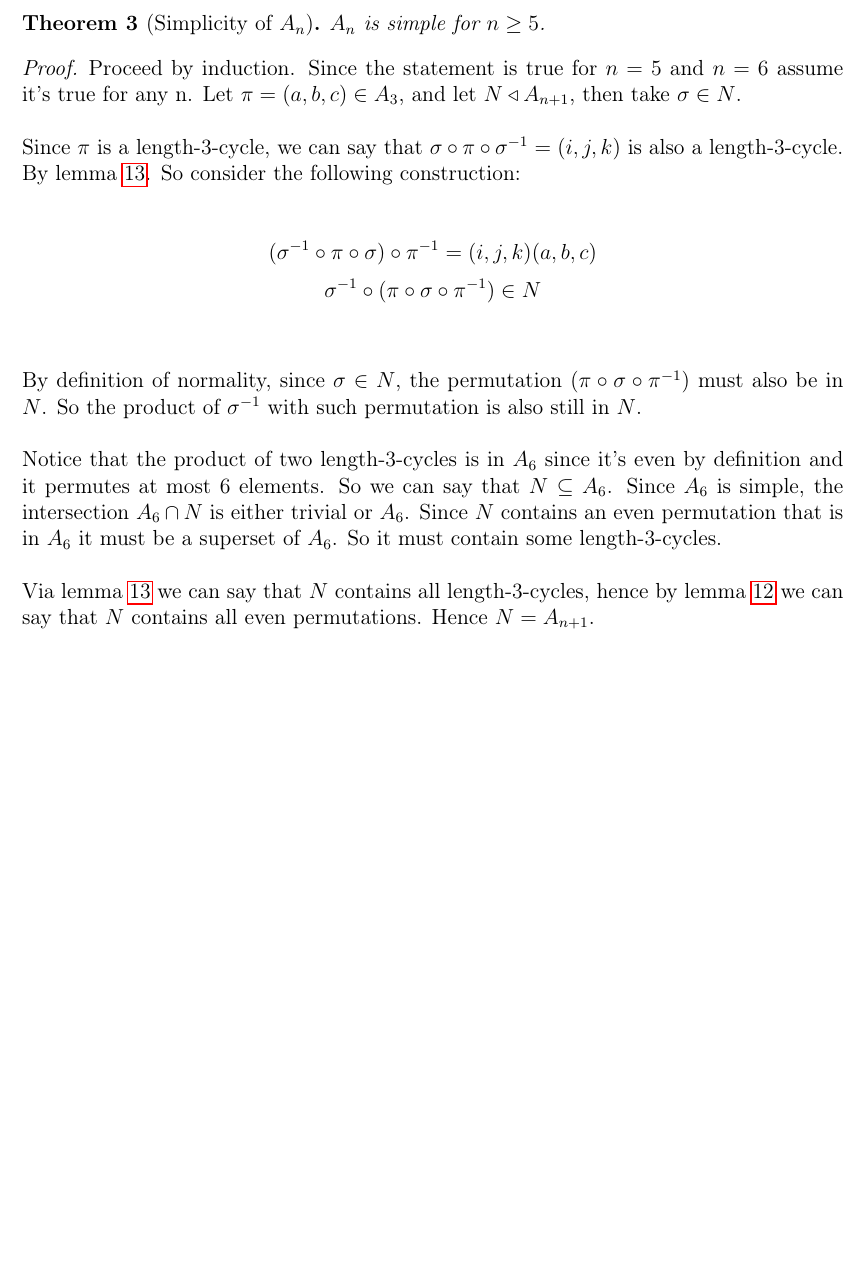
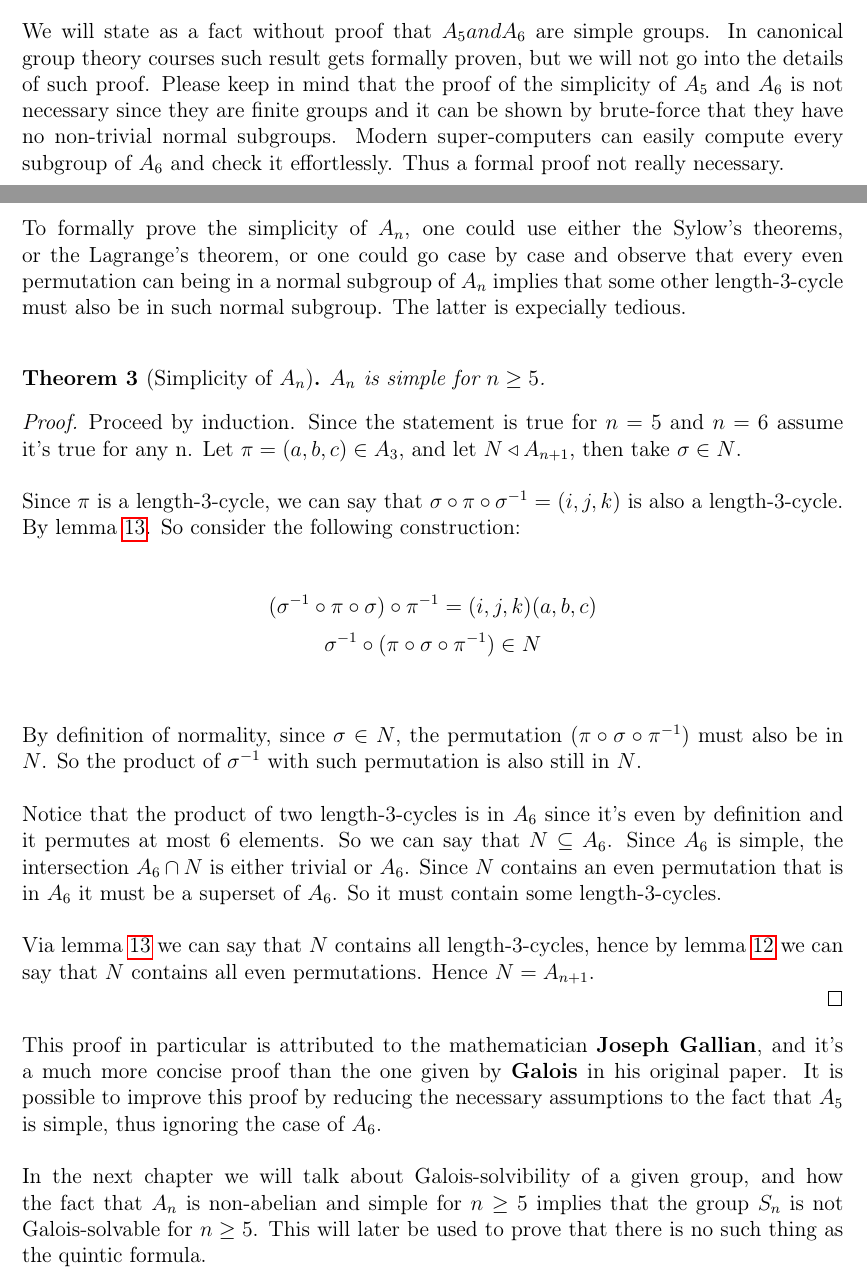
Before and after one commit to fDero/MathRecap, a LaTeX document (GaloisTheory/Main.tex, which reads GaloisTheory/GROUPS/Simplicity.tex): part of page 13 of 17 before the commit and two parts of pages 12 and 13 of 17 after it, the two joined at a grey line, cut at the place of the change, the shorter picture padded with empty space. Compiled offline with pdfLaTeX.

Commit message:
Improve the simplicity proof

```diff
--- a/GaloisTheory/GROUPS/Simplicity.tex
+++ b/GaloisTheory/GROUPS/Simplicity.tex
@@ -193,7 +193,20 @@ will contain all even permutations, hence it will be equal to $A_n$. \\
     permutations of this form are all length-3-cycles. \\
 \end{proof} \vspace{0.2em}
 
+We will state as a fact without proof that $A_5 and A_6$ are simple groups. In canonical group theory
+courses such result gets formally proven, but we will not go into the details of such proof. Please
+keep in mind that the proof of the simplicity of $A_5$ and $A_6$ is not necessary since
+they are finite groups and it can be shown by brute-force that they have no non-trivial normal
+subgroups. Modern super-computers can easily compute every subgroup of $A_6$ and check it
+effortlessly. Thus a formal proof not really necessary. \\
+
 \newpage
+
+To formally prove the simplicity of $A_n$, one could use either the Sylow's theorems, or
+the Lagrange's theorem, or one could go case by case and observe that every even permutation
+can being in a normal subgroup of $A_n$ implies that some other length-3-cycle must also be in
+such normal subgroup. The latter is expecially tedious. \\
+
 
 \begin{theorem}[Simplicity of $A_n$]
     $A_n$ is simple for $n \geq 5$.
@@ -223,4 +236,14 @@ will contain all even permutations, hence it will be equal to $A_n$. \\
     that $N$ contains all even permutations. Hence $N = A_{n+1}$. \\
 \end{proof} \vspace{0.2em}
 
+This proof in particular is attributed to the mathematician \textbf{Joseph Gallian}, and it's a much
+more concise proof than the one given by \textbf{Galois} in his original paper. It is possible
+to improve this proof by reducing the necessary assumptions to the fact that $A_5$ is simple, thus
+ignoring the case of $A_6$. \\
+
+In the next chapter we will talk about Galois-solvibility of a given group, and how the fact that
+$A_n$ is non-abelian and simple for $n \geq 5$ implies that the group $S_n$ is not
+Galois-solvable for $n \geq 5$. This will later be used to prove that there is no such thing
+as the quintic formula. \\
+
 \newpage
```
Also changed, not shown: GaloisTheory/GROUPS/Simplicity.tex (4 more changed lines).
